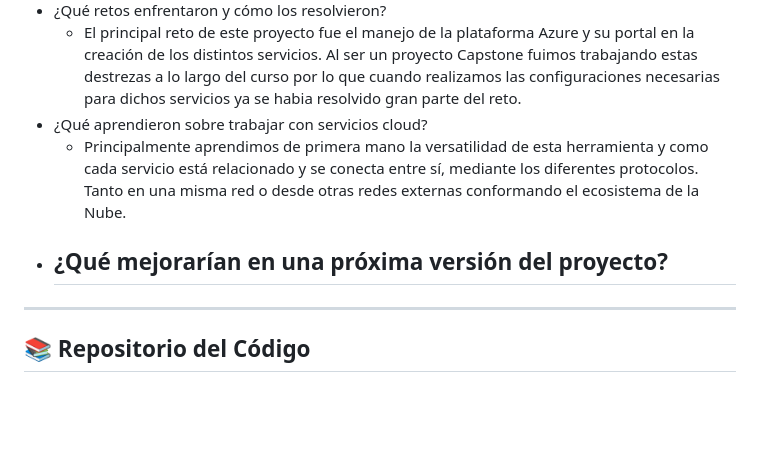
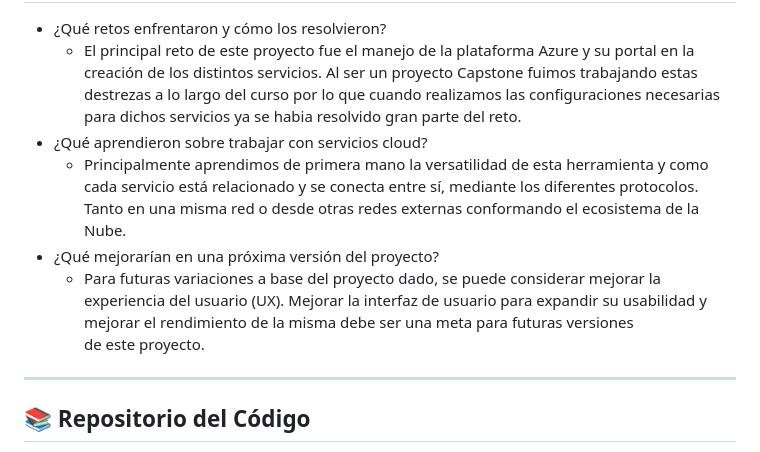
Before and after one commit to DevQueenPR/Proyecto-Final-Cloud, a Markdown page: README.md, the part around the change. GitHub-like rendering; blank space fills up the shorter version.

Commit message:
Agregar la tercera respuesta de las preguntas en Lecciones Aprendidas

```diff
--- a/README.md
+++ b/README.md
@@ -213,7 +213,7 @@ Esta data muestra los usuarios en promedio, por lo que se debería calcular la c
     - Principalmente aprendimos de primera mano la versatilidad de esta herramienta y como cada servicio está relacionado y se conecta
     entre sí, mediante los diferentes protocolos. Tanto en una misma red o desde otras redes externas conformando el ecosistema de la Nube.
 - ¿Qué mejorarían en una próxima versión del proyecto?
-    -
+    - Para futuras variaciones a base del proyecto dado, se puede considerar mejorar la experiencia del usuario (UX). Mejorar la interfaz de usuario para expandir su usabilidad y mejorar el rendimiento de la misma debe ser una meta para futuras versiones de este proyecto.
 
 ---
 
```
